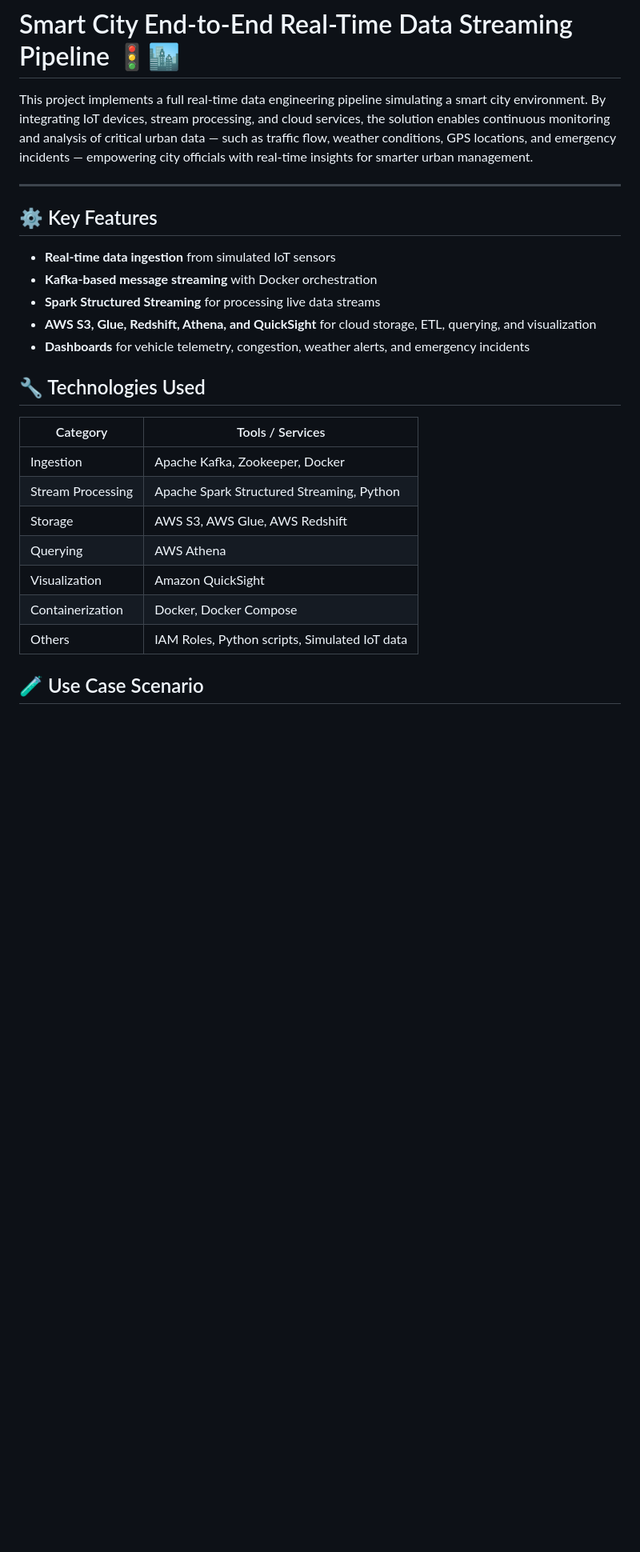
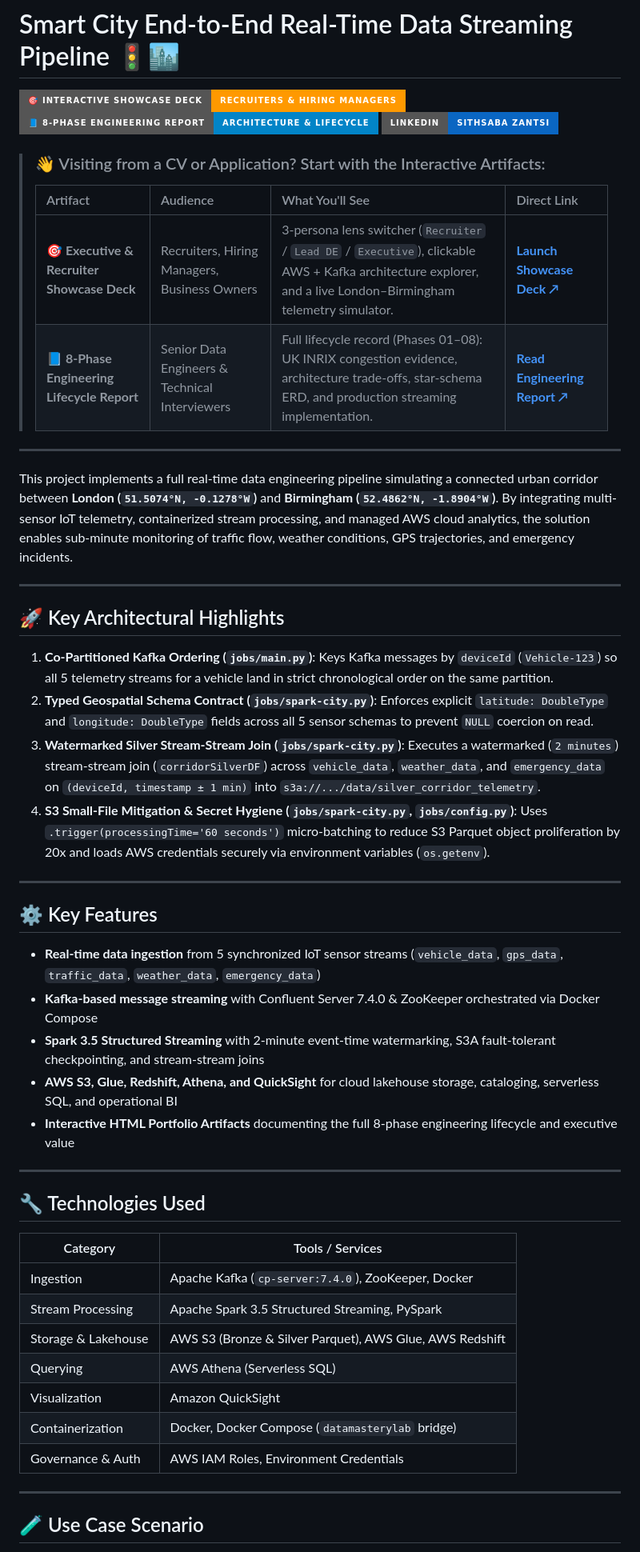
Before and after one commit to siza94/Smart-City-AWS-Streaming-Data-Engineering-Project, a Markdown page: README.md, the part around one of its changes. Shown at 80% size. Drawn GitHub-style; badges without logos; blank space fills up the shorter version.

```diff
--- a/README.md
+++ b/README.md
@@ -1,32 +1,53 @@
 # Smart City End-to-End Real-Time Data Streaming Pipeline 🚦🏙️
 
-This project implements a full real-time data engineering pipeline simulating a smart city environment. By integrating IoT devices, stream processing, and cloud services, the solution enables continuous monitoring and analysis of critical urban data — such as traffic flow, weather conditions, GPS locations, and emergency incidents — empowering city officials with real-time insights for smarter urban management.
+[![Executive Showcase Deck](https://img.shields.io/badge/%F0%9F%8E%AF_Interactive_Showcase_Deck-Recruiters_%26_Hiring_Managers-FF9900?style=for-the-badge)](https://siza94.github.io/Smart-City-AWS-Streaming-Data-Engineering-Project/)
+[![8-Phase Engineering Report](https://img.shields.io/badge/%F0%9F%93%98_8--Phase_Engineering_Report-Architecture_%26_Lifecycle-0284C7?style=for-the-badge)](https://siza94.github.io/Smart-City-AWS-Streaming-Data-Engineering-Project/smart_city_project_report.html)
+[![LinkedIn](https://img.shields.io/badge/LinkedIn-Sithsaba_Zantsi-0A66C2?style=for-the-badge&logo=linkedin)](https://www.linkedin.com/in/sithsaba-zantsi/)
+
+> ### 👋 Visiting from a CV or Application? Start with the Interactive Artifacts:
+> | Artifact | Audience | What You'll See | Direct Link |
+> | :--- | :--- | :--- | :--- |
+> | **🎯 Executive & Recruiter Showcase Deck** | Recruiters, Hiring Managers, Business Owners | 3-persona lens switcher (`Recruiter` / `Lead DE` / `Executive`), clickable AWS + Kafka architecture explorer, and a live London–Birmingham telemetry simulator. | **[Launch Showcase Deck ↗](https://siza94.github.io/Smart-City-AWS-Streaming-Data-Engineering-Project/)** |
+> | **📘 8-Phase Engineering Lifecycle Report** | Senior Data Engineers & Technical Interviewers | Full lifecycle record (Phases 01–08): UK INRIX congestion evidence, architecture trade-offs, star-schema ERD, and production streaming implementation. | **[Read Engineering Report ↗](https://siza94.github.io/Smart-City-AWS-Streaming-Data-Engineering-Project/smart_city_project_report.html)** |
+
+---
+
+This project implements a full real-time data engineering pipeline simulating a connected urban corridor between **London (`51.5074°N, -0.1278°W`)** and **Birmingham (`52.4862°N, -1.8904°W`)**. By integrating multi-sensor IoT telemetry, containerized stream processing, and managed AWS cloud analytics, the solution enables sub-minute monitoring of traffic flow, weather conditions, GPS trajectories, and emergency incidents.
+
+---
+
+## 🚀 Key Architectural Highlights
+
+1. **Co-Partitioned Kafka Ordering (`jobs/main.py`)**: Keys Kafka messages by `deviceId` (`Vehicle-123`) so all 5 telemetry streams for a vehicle land in strict chronological order on the same partition.
+2. **Typed Geospatial Schema Contract (`jobs/spark-city.py`)**: Enforces explicit `latitude: DoubleType` and `longitude: DoubleType` fields across all 5 sensor schemas to prevent `NULL` coercion on read.
+3. **Watermarked Silver Stream-Stream Join (`jobs/spark-city.py`)**: Executes a watermarked (`2 minutes`) stream-stream join (`corridorSilverDF`) across `vehicle_data`, `weather_data`, and `emergency_data` on `(deviceId, timestamp ± 1 min)` into `s3a://.../data/silver_corridor_telemetry`.
+4. **S3 Small-File Mitigation & Secret Hygiene (`jobs/spark-city.py`, `jobs/config.py`)**: Uses `.trigger(processingTime='60 seconds')` micro-batching to reduce S3 Parquet object proliferation by 20x and loads AWS credentials securely via environment variables (`os.getenv`).
 
 ---
 
 ## ⚙️ Key Features
 
-- **Real-time data ingestion** from simulated IoT sensors
-- **Kafka-based message streaming** with Docker orchestration
-- **Spark Structured Streaming** for processing live data streams
-- **AWS S3, Glue, Redshift, Athena, and QuickSight** for cloud storage, ETL, querying, and visualization
-- **Dashboards** for vehicle telemetry, congestion, weather alerts, and emergency incidents
+- **Real-time data ingestion** from 5 synchronized IoT sensor streams (`vehicle_data`, `gps_data`, `traffic_data`, `weather_data`, `emergency_data`)
+- **Kafka-based message streaming** with Confluent Server 7.4.0 & ZooKeeper orchestrated via Docker Compose
+- **Spark 3.5 Structured Streaming** with 2-minute event-time watermarking, S3A fault-tolerant checkpointing, and stream-stream joins
+- **AWS S3, Glue, Redshift, Athena, and QuickSight** for cloud lakehouse storage, cataloging, serverless SQL, and operational BI
+- **Interactive HTML Portfolio Artifacts** documenting the full 8-phase engineering lifecycle and executive value
 
-
+---
 
 ## 🔧 Technologies Used
 
 | Category            | Tools / Services                                 |
 |---------------------|--------------------------------------------------|
-| Ingestion           | Apache Kafka, Zookeeper, Docker                  |
-| Stream Processing   | Apache Spark Structured Streaming, Python        |
-| Storage             | AWS S3, AWS Glue, AWS Redshift                   |
-| Querying            | AWS Athena                                       |
+| Ingestion           | Apache Kafka (`cp-server:7.4.0`), ZooKeeper, Docker |
+| Stream Processing   | Apache Spark 3.5 Structured Streaming, PySpark   |
+| Storage & Lakehouse | AWS S3 (Bronze & Silver Parquet), AWS Glue, AWS Redshift |
+| Querying            | AWS Athena (Serverless SQL)                      |
 | Visualization       | Amazon QuickSight                                |
-| Containerization    | Docker, Docker Compose                           |
-| Others              | IAM Roles, Python scripts, Simulated IoT data    |
+| Containerization    | Docker, Docker Compose (`datamasterylab` bridge) |
+| Governance & Auth   | AWS IAM Roles, Environment Credentials           |
 
-
+---
 
 ## 🧪 Use Case Scenario
 
```
Also changed, not shown: other parts of README.md (+40 -93 lines).
